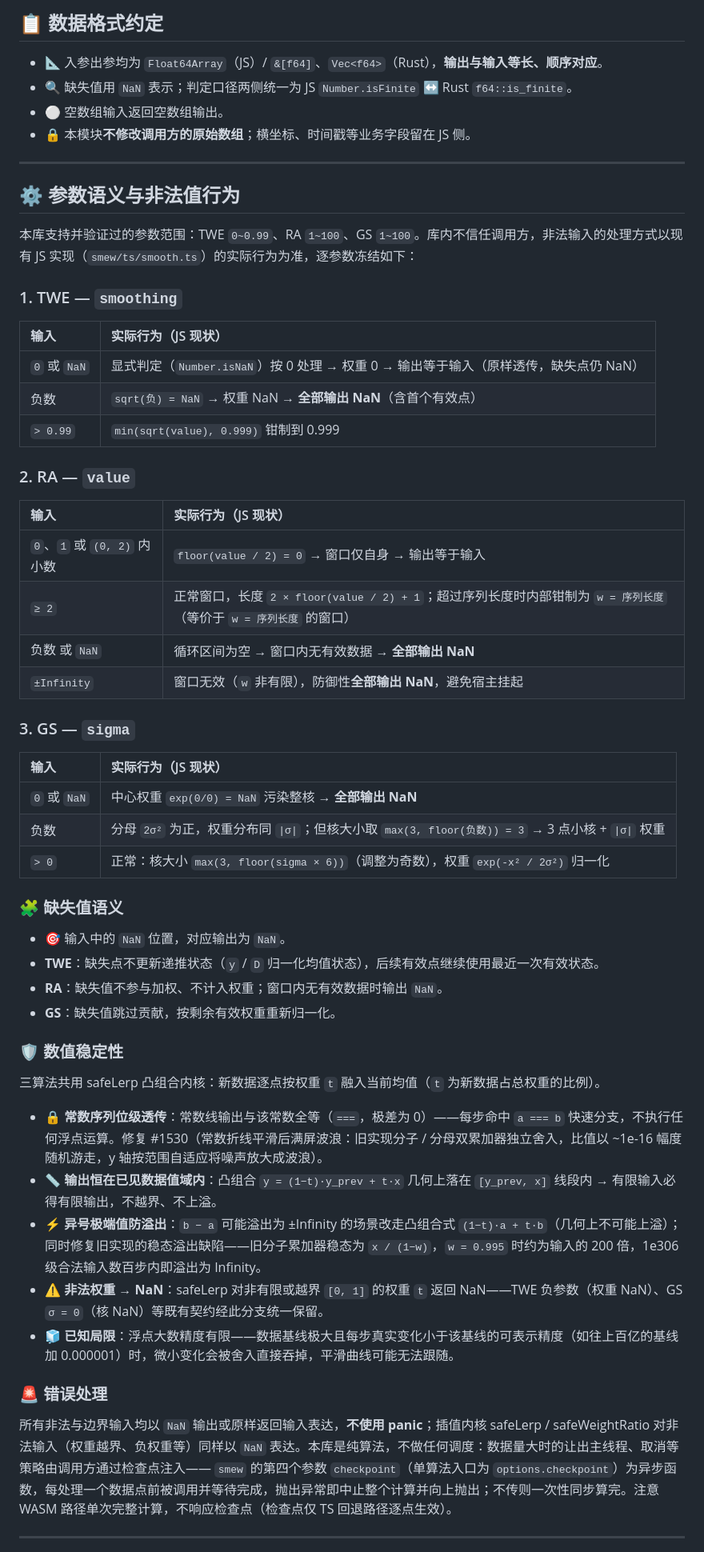
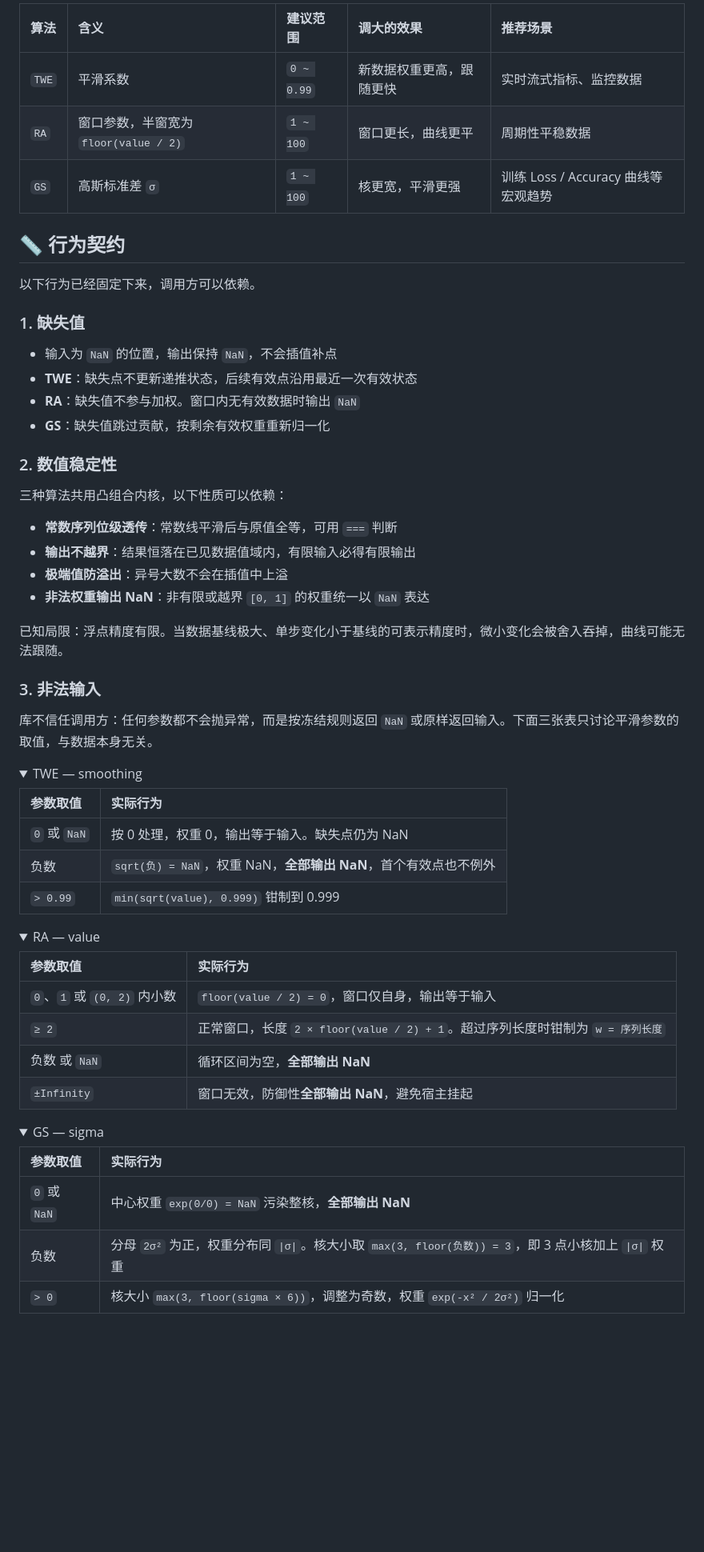
Before and after one commit to SwanHubX/smew, a Markdown page: README.md, the part around one of its changes. Shown at 80% size. Rendered like a GitHub page; folded sections open; blank space fills up the shorter version.

```diff
--- a/README.md
+++ b/README.md
@@ -123,73 +210,65 @@ gs(values: &[f64], sigma: f64) -> Vec<f64>        // Gaussian
 
-## 📋 数据格式约定
+| 算法 | 含义 | 建议范围 | 调大的效果 | 推荐场景 |
+| :--- | :--- | :--- | :--- | :--- |
+| `TWE` | 平滑系数 | `0 ~ 0.99` | 新数据权重更高，跟随更快 | 实时流式指标、监控数据 |
+| `RA` | 窗口参数，半窗宽为 `floor(value / 2)` | `1 ~ 100` | 窗口更长，曲线更平 | 周期性平稳数据 |
+| `GS` | 高斯标准差 `σ` | `1 ~ 100` | 核更宽，平滑更强 | 训练 Loss / Accuracy 曲线等宏观趋势 |
 
-- 📐 入参出参均为 `Float64Array`（JS）/ `&[f64]`、`Vec<f64>`（Rust），**输出与输入等长、顺序对应**。
-- 🔍 缺失值用 `NaN` 表示；判定口径两侧统一为 JS `Number.isFinite` ↔ Rust `f64::is_finite`。
-- ⚪ 空数组输入返回空数组输出。
-- 🔒 本模块**不修改调用方的原始数组**；横坐标、时间戳等业务字段留在 JS 侧。
+## 📏 行为契约
 
----
+以下行为已经固定下来，调用方可以依赖。
 
-## ⚙️ 参数语义与非法值行为
+### 1. 缺失值
 
-本库支持并验证过的参数范围：TWE `0~0.99`、RA `1~100`、GS
-`1~100`。库内不信任调用方，非法输入的处理方式以现有 JS 实现（`smew/ts/smooth.ts`）的实际行为为准，逐参数冻结如下：
+- 输入为 `NaN` 的位置，输出保持 `NaN`，不会插值补点
+- **TWE**：缺失点不更新递推状态，后续有效点沿用最近一次有效状态
+- **RA**：缺失值不参与加权。窗口内无有效数据时输出 `NaN`
+- **GS**：缺失值跳过贡献，按剩余有效权重重新归一化
 
-### 1. TWE — `smoothing`
+### 2. 数值稳定性
 
-| 输入         | 实际行为（JS 现状）                                                                   |
-| :----------- | :------------------------------------------------------------------------------------ |
-| `0` 或 `NaN` | 显式判定（`Number.isNaN`）按 0 处理 → 权重 0 → 输出等于输入（原样透传，缺失点仍 NaN） |
-| 负数         | `sqrt(负) = NaN` → 权重 NaN → **全部输出 NaN**（含首个有效点）                        |
-| `> 0.99`     | `min(sqrt(value), 0.999)` 钳制到 0.999                                                |
+三种算法共用凸组合内核，以下性质可以依赖：
 
-### 2. RA — `value`
+- **常数序列位级透传**：常数线平滑后与原值全等，可用 `===` 判断
+- **输出不越界**：结果恒落在已见数据值域内，有限输入必得有限输出
+- **极端值防溢出**：异号大数不会在插值中上溢
+- **非法权重输出 NaN**：非有限或越界 `[0, 1]` 的权重统一以 `NaN` 表达
 
-| 输入                        | 实际行为（JS 现状）                                                                                                |
-| :-------------------------- | :----------------------------------------------------------------------------------------------------------------- |
-| `0`、`1` 或 `(0, 2)` 内小数 | `floor(value / 2) = 0` → 窗口仅自身 → 输出等于输入                                                                 |
-| `≥ 2`                       | 正常窗口，长度 `2 × floor(value / 2) + 1`；超过序列长度时内部钳制为 `w = 序列长度`（等价于 `w = 序列长度` 的窗口） |
-| 负数 或 `NaN`               | 循环区间为空 → 窗口内无有效数据 → **全部输出 NaN**                                                                 |
-| `±Infinity`                 | 窗口无效（`w` 非有限），防御性**全部输出 NaN**，避免宿主挂起                                                       |
+已知局限：浮点精度有限。当数据基线极大、单步变化小于基线的可表示精度时，微小变化会被舍入吞掉，曲线可能无法跟随。
 
-### 3. GS — `sigma`
+### 3. 非法输入
 
-| 输入         | 实际行为（JS 现状）                                                                                 |
-| :----------- | :-------------------------------------------------------------------------------------------------- |
-| `0` 或 `NaN` | 中心权重 `exp(0/0) = NaN` 污染整核 → **全部输出 NaN**                                               |
-| 负数         | 分母 `2σ²` 为正，权重分布同 `\|σ\|`；但核大小取 `max(3, floor(负数)) = 3` → 3 点小核 + `\|σ\|` 权重 |
-| `> 0`        | 正常：核大小 `max(3, floor(sigma × 6))`（调整为奇数），权重 `exp(-x² / 2σ²)` 归一化                 |
+库不信任调用方：任何参数都不会抛异常，而是按冻结规则返回 `NaN` 或原样返回输入。下面三张表只讨论平滑参数的取值，与数据本身无关。
 
-### 🧩 缺失值语义
+<details>
+<summary>TWE — smoothing</summary>
 
-- 🎯 输入中的 `NaN` 位置，对应输出为 `NaN`。
-- **TWE**：缺失点不更新递推状态（`y` / `D` 归一化均值状态），后续有效点继续使用最近一次有效状态。
-- **RA**：缺失值不参与加权、不计入权重；窗口内无有效数据时输出 `NaN`。
-- **GS**：缺失值跳过贡献，按剩余有效权重重新归一化。
+| 参数取值 | 实际行为 |
+| :--- | :--- |
+| `0` 或 `NaN` | 按 0 处理，权重 0，输出等于输入。缺失点仍为 NaN |
+| 负数 | `sqrt(负) = NaN`，权重 NaN，**全部输出 NaN**，首个有效点也不例外 |
+| `> 0.99` | `min(sqrt(value), 0.999)` 钳制到 0.999 |
 
-### 🛡 数值稳定性
+</details>
 
-三算法共用 safeLerp 凸组合内核：新数据逐点按权重 `t` 融入当前均值（`t` 为新数据占总权重的比例）。
+<details>
+<summary>RA — value</summary>
 
-- 🔒 **常数序列位级透传**：常数线输出与该常数全等（`===`，极差为 0）——每步命中 `a === b`
-  快速分支，不执行任何浮点运算。修复 #1530（常数折线平滑后满屏波浪：旧实现分子 / 分母双累加器独立舍入，比值以 ~1e-16 幅度随机游走，y 轴按范围自适应将噪声放大成波浪）。
-- 📏 **输出恒在已见数据值域内**：凸组合 `y = (1−t)·y_prev + t·x` 几何上落在 `[y_prev, x]`
-  线段内 → 有限输入必得有限输出，不越界、不上溢。
-- ⚡ **异号极端值防溢出**：`b − a` 可能溢出为 ±Infinity 的场景改走凸组合式
-  `(1−t)·a + t·b`（几何上不可能上溢）；同时修复旧实现的稳态溢出缺陷——旧分子累加器稳态为 `x / (1−w)`，`w = 0.995`
-  时约为输入的 200 倍，1e306 级合法输入数百步内即溢出为 Infinity。
-- ⚠️ **非法权重 → NaN**：safeLerp 对非有限或越界 `[0, 1]` 的权重 `t` 返回 NaN——TWE 负参数（权重 NaN）、GS
-  `σ = 0`（核 NaN）等既有契约经此分支统一保留。
-- 🧊
-  **已知局限**：浮点大数精度有限——数据基线极大且每步真实变化小于该基线的可表示精度（如往上百亿的基线加 0.000001）时，微小变化会被舍入直接吞掉，平滑曲线可能无法跟随。
+| 参数取值 | 实际行为 |
+| :--- | :--- |
+| `0`、`1` 或 `(0, 2)` 内小数 | `floor(value / 2) = 0`，窗口仅自身，输出等于输入 |
+| `≥ 2` | 正常窗口，长度 `2 × floor(value / 2) + 1`。超过序列长度时钳制为 `w = 序列长度` |
+| 负数 或 `NaN` | 循环区间为空，**全部输出 NaN** |
+| `±Infinity` | 窗口无效，防御性**全部输出 NaN**，避免宿主挂起 |
 
-### 🚨 错误处理
+</details>
 
-所有非法与边界输入均以 `NaN` 输出或原样返回输入表达，**不使用 panic**；插值内核 safeLerp /
-safeWeightRatio 对非法输入（权重越界、负权重等）同样以 `NaN`
-表达。本库是纯算法，不做任何调度：数据量大时的让出主线程、取消等策略由调用方通过检查点注入—— `smew` 的第四个参数
-`checkpoint`（单算法入口为
-`options.checkpoint`）为异步函数，每处理一个数据点前被调用并等待完成，抛出异常即中止整个计算并向上抛出；不传则一次性同步算完。注意 WASM 路径单次完整计算，不响应检查点（检查点仅 TS 回退路径逐点生效）。
+<details>
+<summary>GS — sigma</summary>
 
----
+| 参数取值 | 实际行为 |
+| :--- | :--- |
+| `0` 或 `NaN` | 中心权重 `exp(0/0) = NaN` 污染整核，**全部输出 NaN** |
+| 负数 | 分母 `2σ²` 为正，权重分布同 `\|σ\|`。核大小取 `max(3, floor(负数)) = 3`，即 3 点小核加上 `\|σ\|` 权重 |
+| `> 0` | 核大小 `max(3, floor(sigma × 6))`，调整为奇数，权重 `exp(-x² / 2σ²)` 归一化 |
 
```
Also changed, not shown: other parts of README.md (+174 -117 lines), CONTRIBUTING.md (added, +102 -0 lines), readme_files/swanlab-gs.png (added), readme_files/swanlab-twe.png (added).
